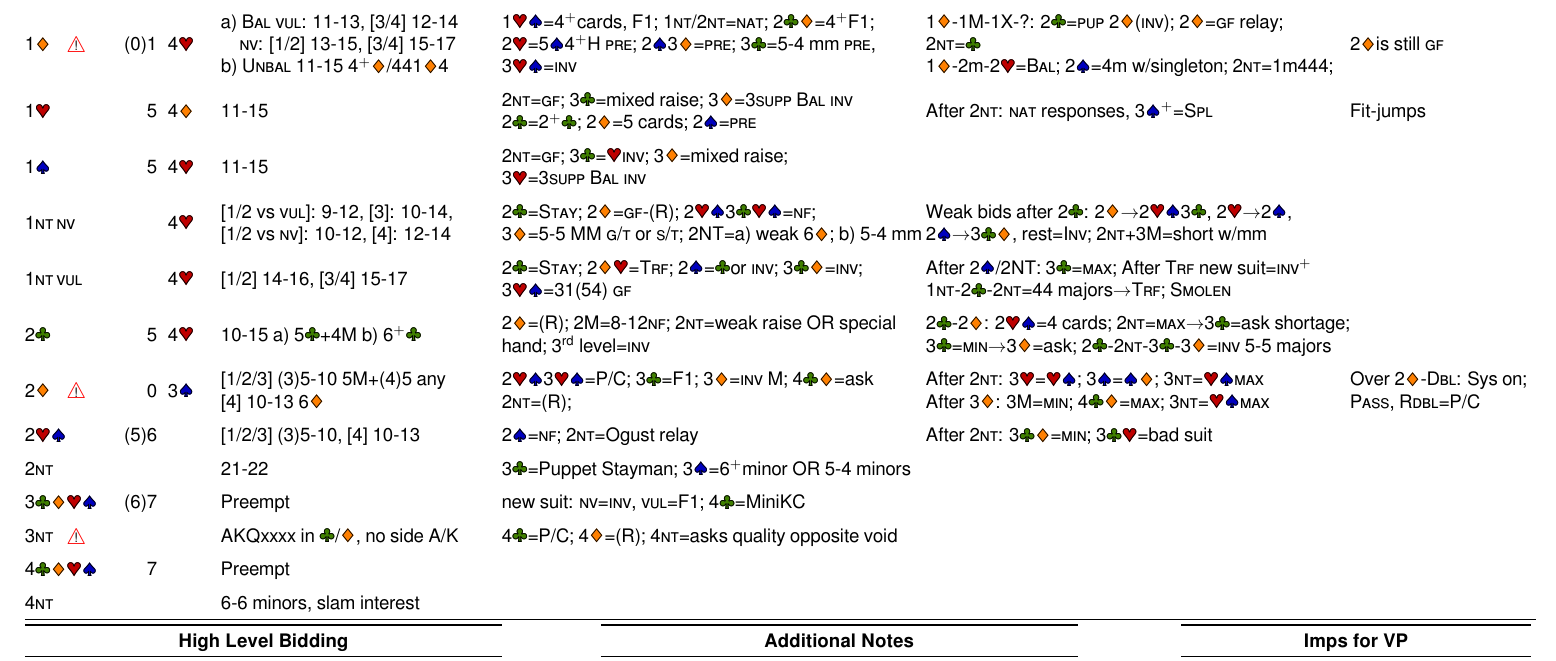
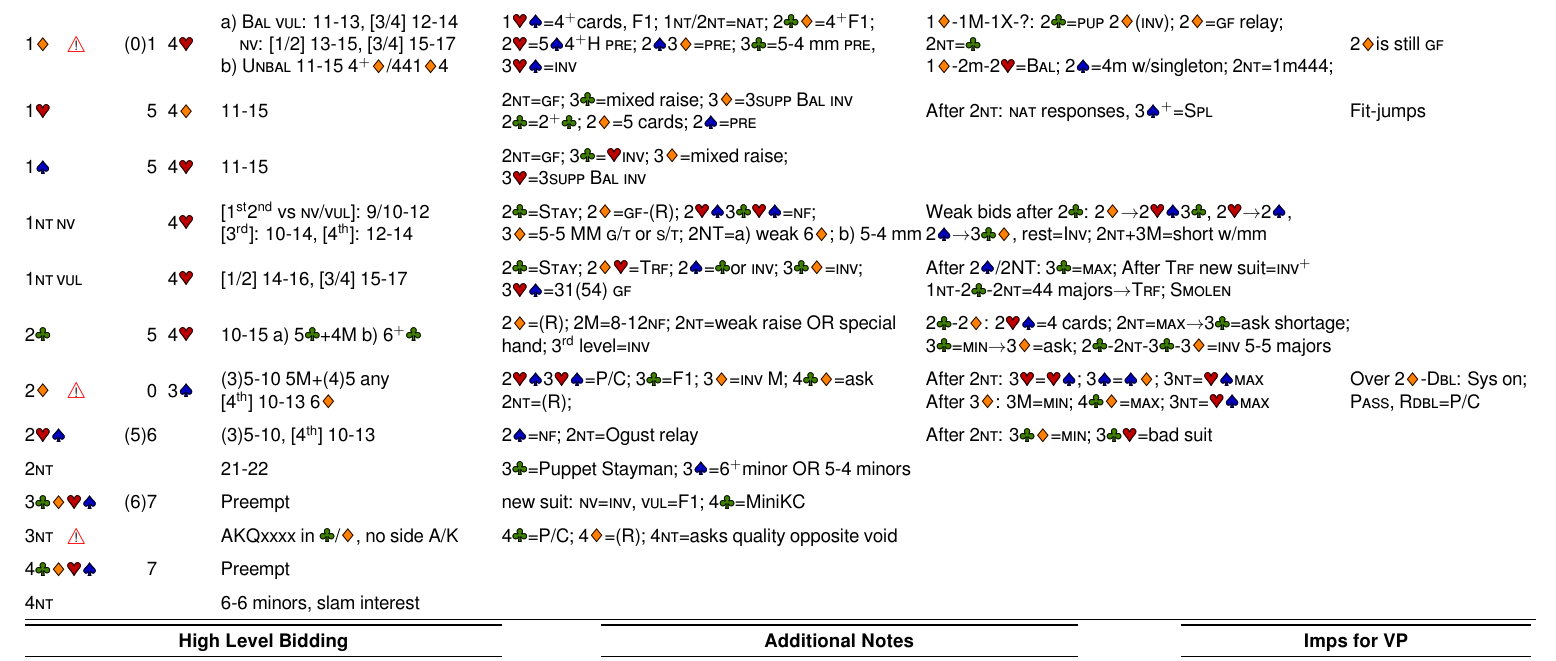
Before and after one commit to nigulh/ccf, a LaTeX document (nigul_toomere.tex): part of page 2 of 2, cut so that both start at the same text. The pictures show the PDF file nigul_toomere.pdf that the author committed with the source.

Commit message:
Improved wording

```diff
--- a/nigul_toomere.tex
+++ b/nigul_toomere.tex
@@ -261,8 +261,8 @@ a) \caps{Bal} \VUL:  11-13, [3/4] 12-14 \newline\indent\quad\NV: [1/2] 13-15, [3
 		& Fit-jumps \\
 	1\S &&5&4\H&11-15&2\N=\GF; 3\C=\H\INV; 3\D=mixed raise; \newline3\H=3\caps{supp} \caps{Bal} \INV & \\
 	1\N~\NV&&&4\H&
-[1/2 vs \VUL]: 9-12, [3]: 10-14,\newline[1/2 vs \NV]: 10-12,
- [4]: 12-14
+[\nth{1}\nth{2} vs \NV/\VUL]: 9/10-12\newline[\nth{3}]: 10-14,
+ [\nth{4}]: 12-14
 		&2\C=\caps{Stay}; 2\D=\caps{\GF-(R)}; 2\H\S3\C\H\S=\NF;\newline3\D=5-5 MM \caps{g/t} or \caps{s/t}; 2NT=a) weak 6\D; b) 5-4 mm
 		&Weak bids after 2\C: 2\D\rightarrow 2\H\S3\C, 2\H\rightarrow2\S, 2\S\rightarrow 3\C\D, rest=\caps{Inv}; 2\N+3M=short w/mm
 		&\\
@@ -274,11 +274,11 @@ a) \caps{Bal} \VUL:  11-13, [3/4] 12-14 \newline\indent\quad\NV: [1/2] 13-15, [3
 		&2\D=(R); 2M=8-12\NF; 2\N=weak raise OR special hand; \nth{3} level=\INV
 		&2\C-2\D: 2\H\S=4 cards; 2\N=\Max\rightarrow 3\C=ask shortage;\newline3\C=\Min\rightarrow 3\D=ask; 2\C-2\N-3\C-3\D=\INV\ 5-5 majors
 		&\\
-	2\D &\alert&0&3\S&[1/2/3] (3)5-10 5M+(4)5 any\newline [4] 10-13 6\D
+	2\D &\alert&0&3\S&(3)5-10 5M+(4)5 any\newline [\nth{4}] 10-13 6\D
 		&2\H\S3\H\S=\caps{P/C}; 3\C=F1; 3\D=\INV\ M; 4\C\D=ask\newline2\N=(R);
 		&After 2\N: 3\H=\H\S; 3\S=\S\D; 3\N=\H\S\Max\newline After 3\D: 3M=\Min; 4\C\D=\Max; 3\N=\H\S\Max
 		&Over 2\D-\X: Sys on; \PASS, \XX=\caps{P/C} \\
-	2\H\S &&(5)6&&[1/2/3] (3)5-10, [4] 10-13
+	2\H\S &&(5)6&&(3)5-10, [\nth{4}] 10-13
 		&2\S=\NF; 2\N=Ogust relay&After 2\N: 3\C\D=\Min; 3\C\H=bad suit & \\
 	2\N &&&&21-22&3\C=Puppet Stayman; 3\S=6\more minor OR 5-4 minors&& \\
 	3\C\D\H\S &&(6)7&&Preempt&new suit: \NV=\INV, \VUL=F1; 4\C=MiniKC&& \\
```
Also changed, not shown: nigul_toomere.pdf.
